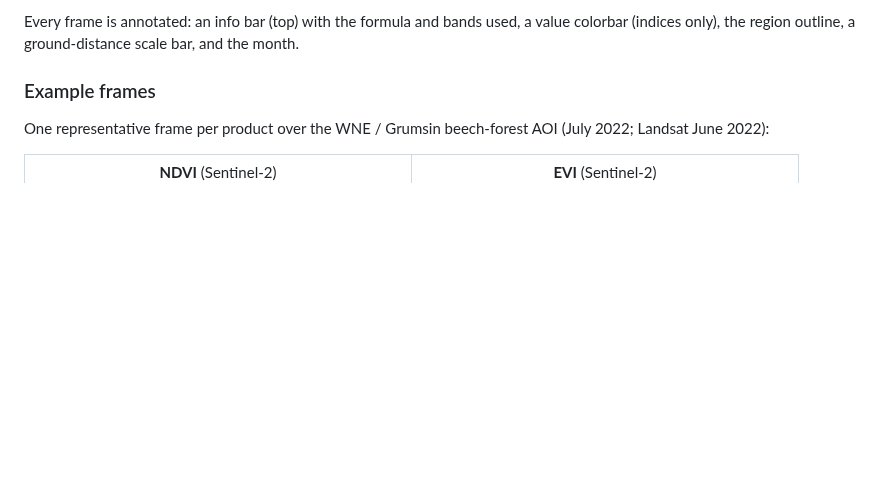
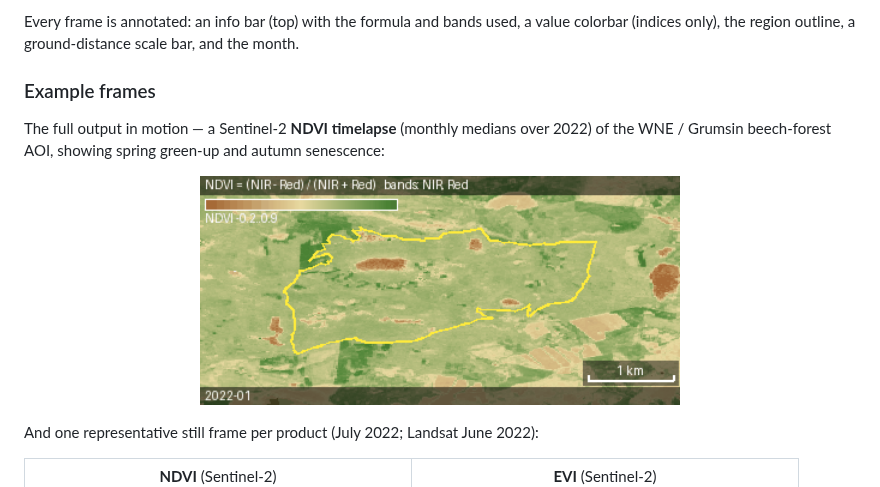
Before and after one commit to cwinkelmann/GEE_Animation, a Markdown page: README.md, the part around the change. GitHub-like rendering; pictures changed too: docs/images/example_ndvi_timelapse.gif (added); blank space fills up the shorter version.

Commit message:
docs: feature an animated NDVI timelapse GIF in the README gallery
Render a 12-month (2022) Sentinel-2 NDVI timelapse over the WNE AOI and embed it
at the top of the example gallery, so the animation is shown in motion (GIFs
animate inline on GitHub) alongside the per-product still frames.

Co-Authored-By: Claude Opus 4.8 (1M context) <noreply@anthropic.com>

```diff
--- a/README.md
+++ b/README.md
@@ -61,8 +61,13 @@ and the month.
 
 ### Example frames
 
-One representative frame per product over the WNE / Grumsin beech-forest AOI
-(July 2022; Landsat June 2022):
+The full output in motion — a Sentinel-2 **NDVI timelapse** (monthly medians over
+2022) of the WNE / Grumsin beech-forest AOI, showing spring green-up and autumn
+senescence:
+
+<p align="center"><img src="docs/images/example_ndvi_timelapse.gif" width="480" alt="Animated NDVI timelapse over the WNE / Grumsin AOI, 2022"></p>
+
+And one representative still frame per product (July 2022; Landsat June 2022):
 
 <table>
 <tr>
```
